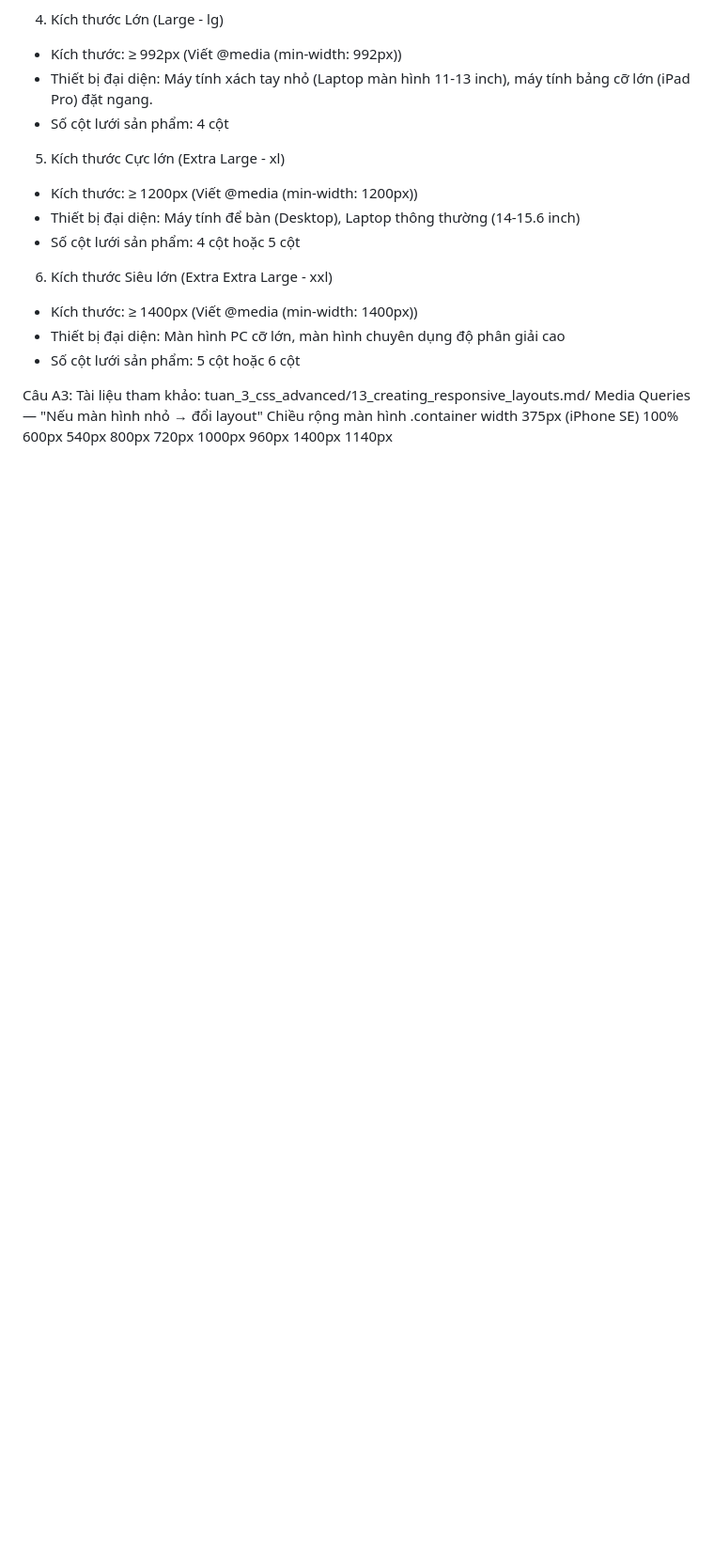
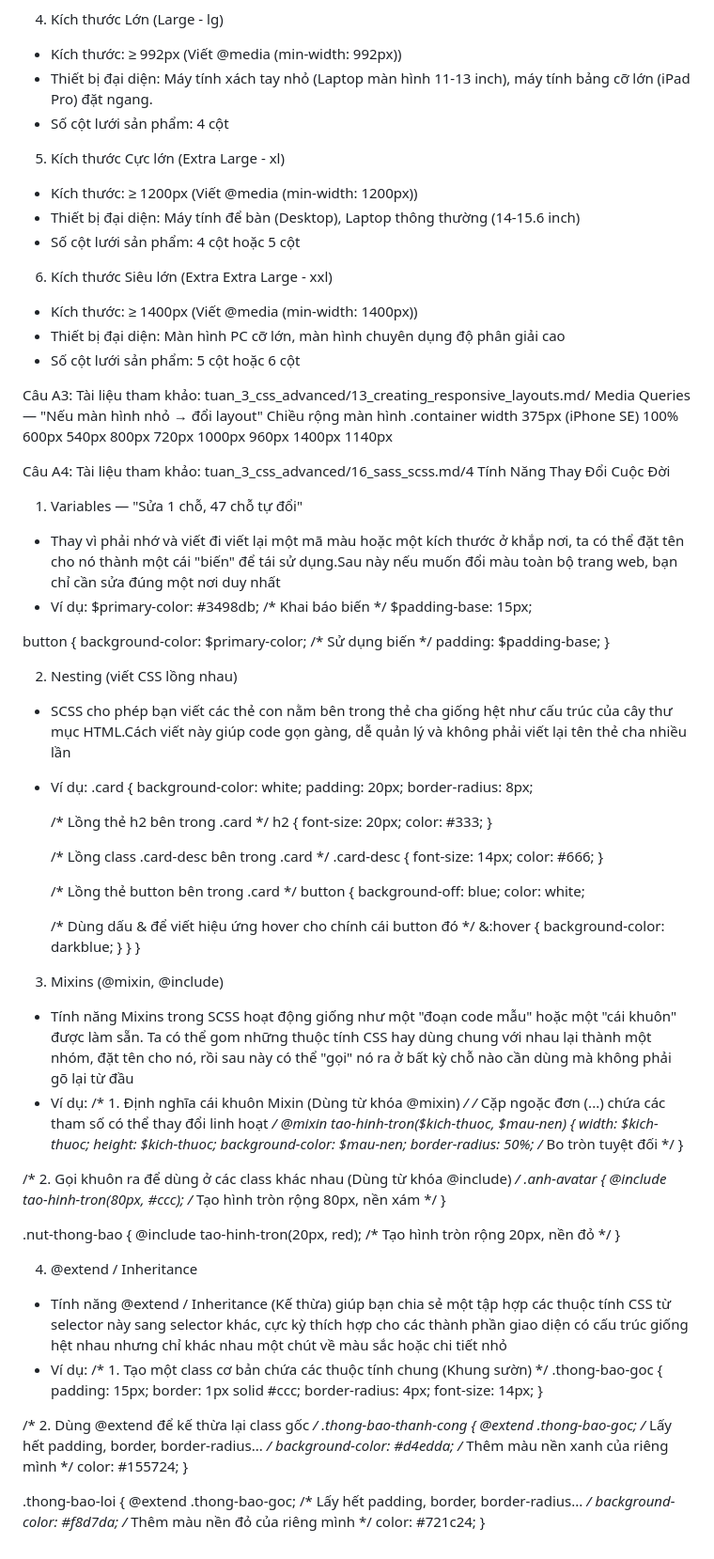
Before and after one commit to tung23062006-debug/CSE391_CaoThanhTung_2451160846, a Markdown page: PBT_05/answers.md, the part around the change. Shown at 94% size. Drawn GitHub-style; blank space fills up the shorter version.

Commit message:
PBT_05: Update phần A ( bài A4 )

```diff
--- a/PBT_05/answers.md
+++ b/PBT_05/answers.md
@@ -103,3 +103,92 @@ Chiều rộng màn hình	    .container width
 800px                          720px
 1000px	                       960px
 1400px	                       1140px
+
+Câu A4: Tài liệu tham khảo: tuan_3_css_advanced/16_sass_scss.md/4 Tính Năng Thay Đổi Cuộc Đời
+1. Variables — "Sửa 1 chỗ, 47 chỗ tự đổi"
+- Thay vì phải nhớ và viết đi viết lại một mã màu hoặc một kích thước ở khắp nơi, ta có thể đặt tên cho nó thành một cái "biến" để tái sử dụng.Sau này nếu muốn đổi màu toàn bộ trang web, bạn chỉ cần sửa đúng một nơi duy nhất
+- Ví dụ:
+$primary-color: #3498db; /* Khai báo biến */
+$padding-base: 15px;
+
+button {
+  background-color: $primary-color; /* Sử dụng biến */
+  padding: $padding-base;
+}
+
+2. Nesting (viết CSS lồng nhau)
+- SCSS cho phép bạn viết các thẻ con nằm bên trong thẻ cha giống hệt như cấu trúc của cây thư mục HTML.Cách viết này giúp code gọn gàng, dễ quản lý và không phải viết lại tên thẻ cha nhiều lần
+- Ví dụ:
+.card {
+  background-color: white;
+  padding: 20px;
+  border-radius: 8px;
+
+  /* Lồng thẻ h2 bên trong .card */
+  h2 {
+    font-size: 20px;
+    color: #333;
+  }
+
+  /* Lồng class .card-desc bên trong .card */
+  .card-desc {
+    font-size: 14px;
+    color: #666;
+  }
+
+  /* Lồng thẻ button bên trong .card */
+  button {
+    background-off: blue;
+    color: white;
+
+    /* Dùng dấu & để viết hiệu ứng hover cho chính cái button đó */
+    &:hover {
+      background-color: darkblue;
+    }
+  }
+}
+
+3. Mixins (@mixin, @include)
+- Tính năng Mixins trong SCSS hoạt động giống như một "đoạn code mẫu" hoặc một "cái khuôn" được làm sẵn. Ta có thể gom những thuộc tính CSS hay dùng chung với nhau lại thành một nhóm, đặt tên cho nó, rồi sau này có thể "gọi" nó ra ở bất kỳ chỗ nào cần dùng mà không phải gõ lại từ đầu
+- Ví dụ:
+/* 1. Định nghĩa cái khuôn Mixin (Dùng từ khóa @mixin) */
+/* Cặp ngoặc đơn (...) chứa các tham số có thể thay đổi linh hoạt */
+@mixin tao-hinh-tron($kich-thuoc, $mau-nen) {
+  width: $kich-thuoc;
+  height: $kich-thuoc;
+  background-color: $mau-nen;
+  border-radius: 50%; /* Bo tròn tuyệt đối */
+}
+
+/* 2. Gọi khuôn ra để dùng ở các class khác nhau (Dùng từ khóa @include) */
+.anh-avatar {
+  @include tao-hinh-tron(80px, #ccc); /* Tạo hình tròn rộng 80px, nền xám */
+}
+
+.nut-thong-bao {
+  @include tao-hinh-tron(20px, red);  /* Tạo hình tròn rộng 20px, nền đỏ */
+}
+
+4. @extend / Inheritance
+- Tính năng @extend / Inheritance (Kế thừa) giúp bạn chia sẻ một tập hợp các thuộc tính CSS từ selector này sang selector khác, cực kỳ thích hợp cho các thành phần giao diện có cấu trúc giống hệt nhau nhưng chỉ khác nhau một chút về màu sắc hoặc chi tiết nhỏ
+- Ví dụ:
+/* 1. Tạo một class cơ bản chứa các thuộc tính chung (Khung sườn) */
+.thong-bao-goc {
+  padding: 15px;
+  border: 1px solid #ccc;
+  border-radius: 4px;
+  font-size: 14px;
+}
+
+/* 2. Dùng @extend để kế thừa lại class gốc */
+.thong-bao-thanh-cong {
+  @extend .thong-bao-goc; /* Lấy hết padding, border, border-radius... */
+  background-color: #d4edda; /* Thêm màu nền xanh của riêng mình */
+  color: #155724;
+}
+
+.thong-bao-loi {
+  @extend .thong-bao-goc; /* Lấy hết padding, border, border-radius... */
+  background-color: #f8d7da; /* Thêm màu nền đỏ của riêng mình */
+  color: #721c24;
+}
```
